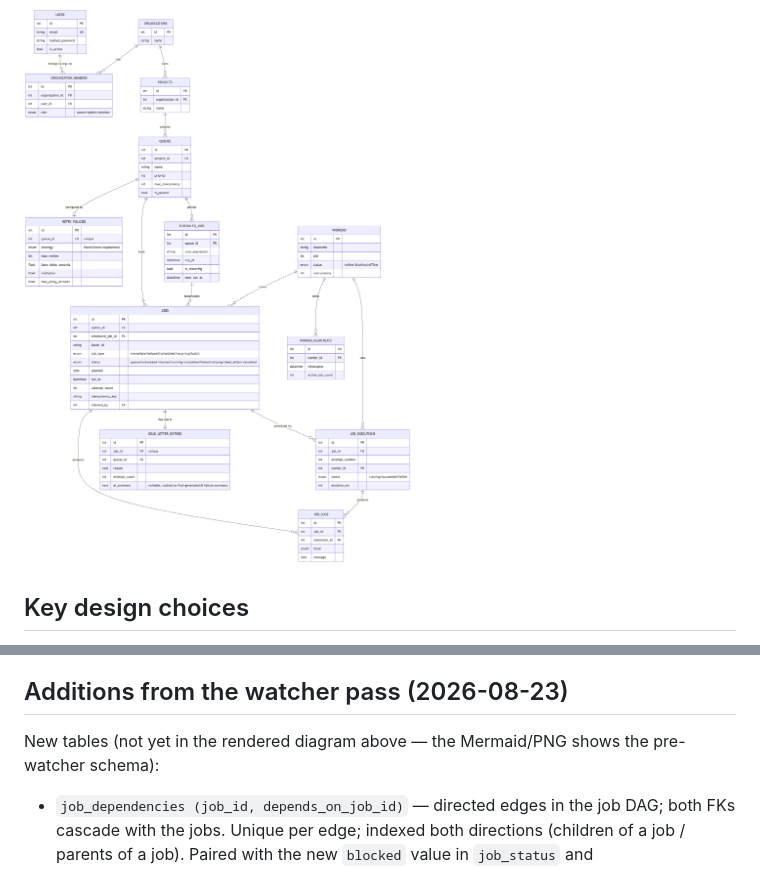
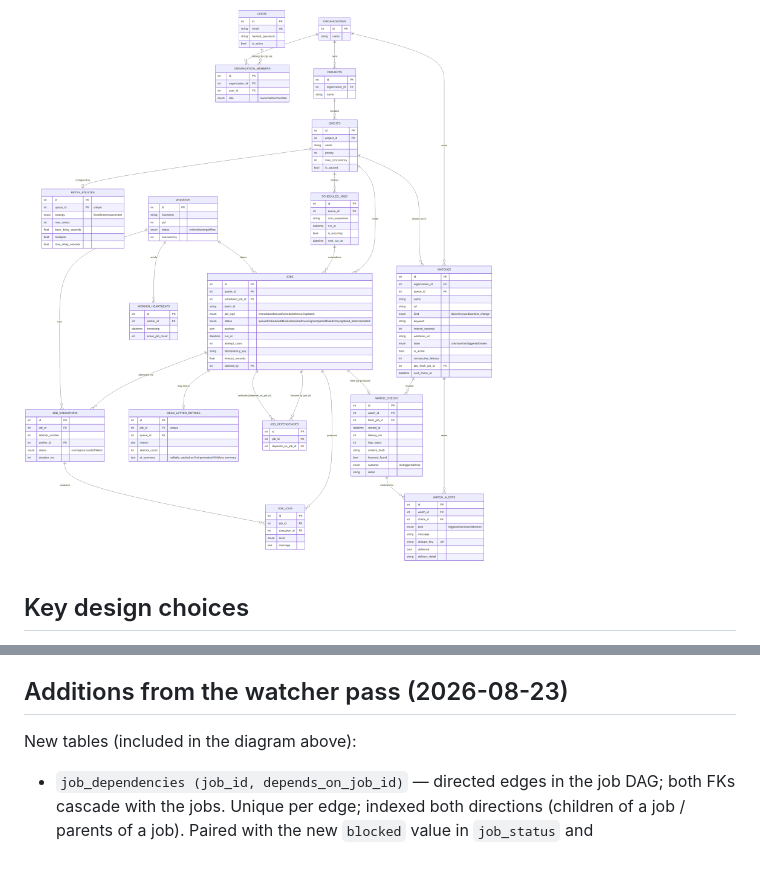
Before and after one commit to Krish231204/Job-Scheduler, a Markdown page: docs/ER_DIAGRAM.md, 2 parts joined by grey strips. Drawn GitHub-style; pictures changed too: docs/images/er-diagram.png.

```diff
--- a/docs/ER_DIAGRAM.md
+++ b/docs/ER_DIAGRAM.md
@@ -176,8 +228,7 @@ explicit entity list.
 
 ## Additions from the watcher pass (2026-08-23)
 
-New tables (not yet in the rendered diagram above — the Mermaid/PNG shows
-the pre-watcher schema):
+New tables (included in the diagram above):
 
 - `job_dependencies (job_id, depends_on_job_id)` — directed edges in the
   job DAG; both FKs cascade with the jobs. Unique per edge; indexed both
```
Also changed, not shown: other parts of docs/ER_DIAGRAM.md (+53 -1 lines), README.md (+1 -1 lines), docs/DESIGN_DECISIONS.md (+28 -0 lines).
